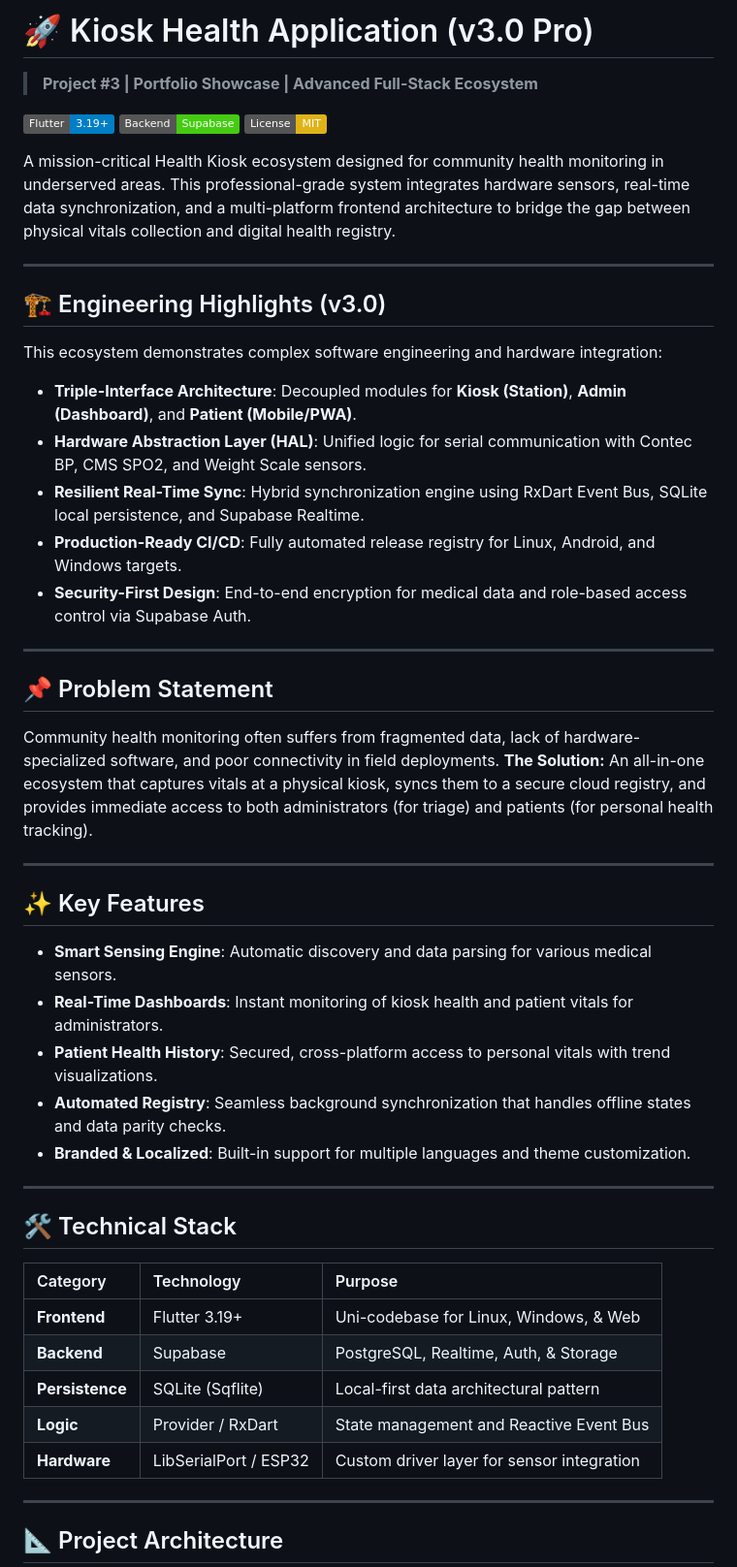
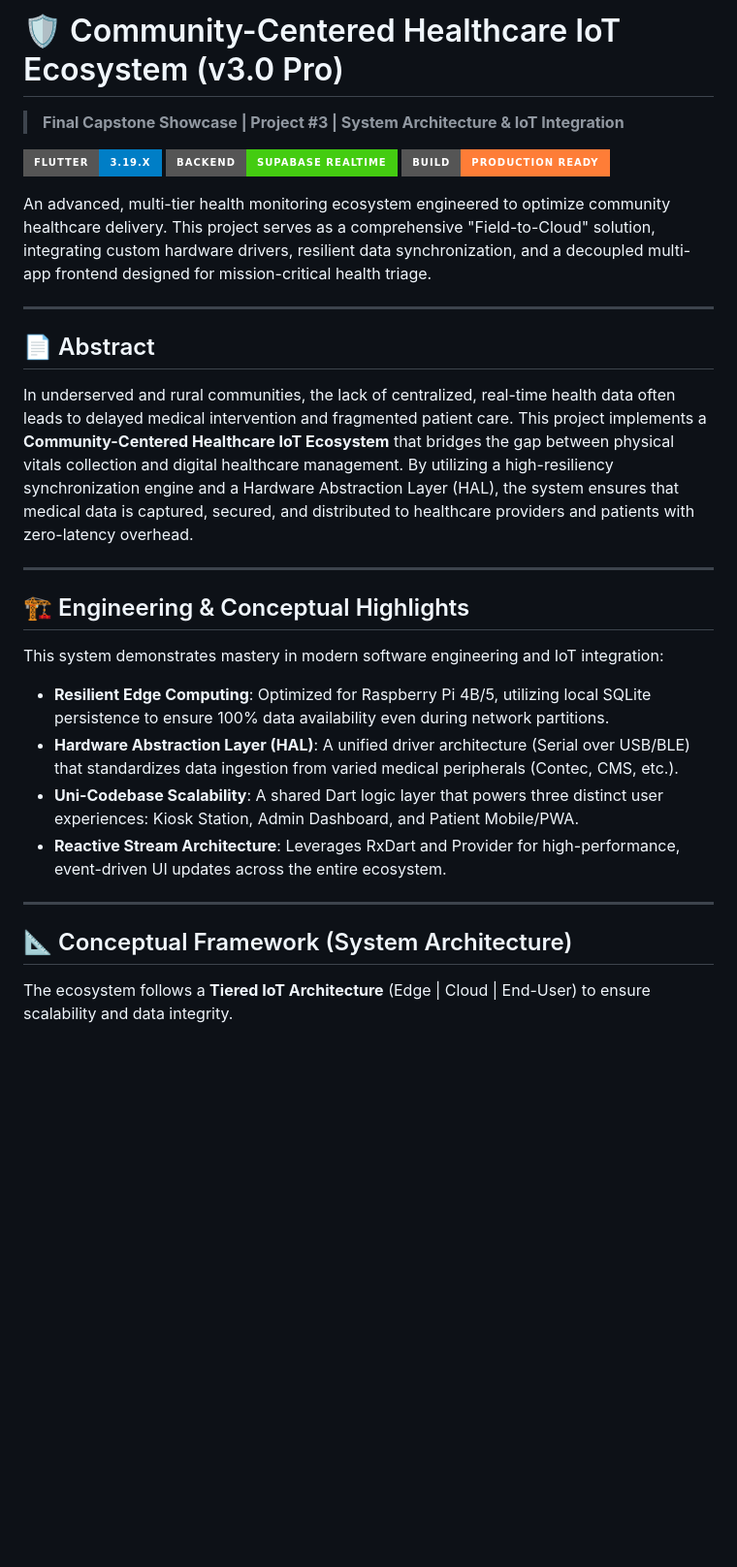
Before and after one commit to KlarenceNevado/kiosk-application, a Markdown page: README.md, the part around one of its changes. Shown at 97% size. GitHub-like rendering; badges without logos; blank space fills up the shorter version.

````diff
--- a/README.md
+++ b/README.md
@@ -1,50 +1,30 @@
-# 🚀 Kiosk Health Application (v3.0 Pro)
-> **Project #3 | Portfolio Showcase | Advanced Full-Stack Ecosystem**
+# 🛡️ Community-Centered Healthcare IoT Ecosystem (v3.0 Pro)
+> **Final Capstone Showcase | Project #3 | System Architecture & IoT Integration**
 
-[![Flutter CI](https://img.shields.io/badge/Flutter-3.19+-blue.svg)](https://flutter.dev/)
-[![Backend](https://img.shields.io/badge/Backend-Supabase-success)](https://supabase.com/)
-[![License: MIT](https://img.shields.io/badge/License-MIT-yellow.svg)](https://opensource.org/licenses/MIT)
+[![Flutter Version](https://img.shields.io/badge/Flutter-3.19.x-blue.svg?style=for-the-badge&logo=flutter)](https://flutter.dev/)
+[![Backend Architecture](https://img.shields.io/badge/Backend-Supabase_Realtime-success?style=for-the-badge&logo=supabase)](https://supabase.com/)
+[![System Stability](https://img.shields.io/badge/Build-Production_Ready-orange?style=for-the-badge)](https://github.com/)
 
-A mission-critical Health Kiosk ecosystem designed for community health monitoring in underserved areas. This professional-grade system integrates hardware sensors, real-time data synchronization, and a multi-platform frontend architecture to bridge the gap between physical vitals collection and digital health registry.
+An advanced, multi-tier health monitoring ecosystem engineered to optimize community healthcare delivery. This project serves as a comprehensive "Field-to-Cloud" solution, integrating custom hardware drivers, resilient data synchronization, and a decoupled multi-app frontend designed for mission-critical health triage.
 
 ---
 
-## 🏗️ Engineering Highlights (v3.0)
-This ecosystem demonstrates complex software engineering and hardware integration:
-- **Triple-Interface Architecture**: Decoupled modules for **Kiosk (Station)**, **Admin (Dashboard)**, and **Patient (Mobile/PWA)**.
-- **Hardware Abstraction Layer (HAL)**: Unified logic for serial communication with Contec BP, CMS SPO2, and Weight Scale sensors.
-- **Resilient Real-Time Sync**: Hybrid synchronization engine using RxDart Event Bus, SQLite local persistence, and Supabase Realtime.
-- **Production-Ready CI/CD**: Fully automated release registry for Linux, Android, and Windows targets.
-- **Security-First Design**: End-to-end encryption for medical data and role-based access control via Supabase Auth.
+## 📄 Abstract
+In underserved and rural communities, the lack of centralized, real-time health data often leads to delayed medical intervention and fragmented patient care. This project implements a **Community-Centered Healthcare IoT Ecosystem** that bridges the gap between physical vitals collection and digital healthcare management. By utilizing a high-resiliency synchronization engine and a Hardware Abstraction Layer (HAL), the system ensures that medical data is captured, secured, and distributed to healthcare providers and patients with zero-latency overhead.
 
 ---
 
-## 📌 Problem Statement
-Community health monitoring often suffers from fragmented data, lack of hardware-specialized software, and poor connectivity in field deployments.
-**The Solution:** An all-in-one ecosystem that captures vitals at a physical kiosk, syncs them to a secure cloud registry, and provides immediate access to both administrators (for triage) and patients (for personal health tracking).
+## 🏗️ Engineering & Conceptual Highlights
+This system demonstrates mastery in modern software engineering and IoT integration:
+- **Resilient Edge Computing**: Optimized for Raspberry Pi 4B/5, utilizing local SQLite persistence to ensure 100% data availability even during network partitions.
+- **Hardware Abstraction Layer (HAL)**: A unified driver architecture (Serial over USB/BLE) that standardizes data ingestion from varied medical peripherals (Contec, CMS, etc.).
+- **Uni-Codebase Scalability**: A shared Dart logic layer that powers three distinct user experiences: Kiosk Station, Admin Dashboard, and Patient Mobile/PWA.
+- **Reactive Stream Architecture**: Leverages RxDart and Provider for high-performance, event-driven UI updates across the entire ecosystem.
 
 ---
 
-## ✨ Key Features
-- **Smart Sensing Engine**: Automatic discovery and data parsing for various medical sensors.
-- **Real-Time Dashboards**: Instant monitoring of kiosk health and patient vitals for administrators.
-- **Patient Health History**: Secured, cross-platform access to personal vitals with trend visualizations.
-- **Automated Registry**: Seamless background synchronization that handles offline states and data parity checks.
-- **Branded & Localized**: Built-in support for multiple languages and theme customization.
+## 📐 Conceptual Framework (System Architecture)
+The ecosystem follows a **Tiered IoT Architecture** (Edge | Cloud | End-User) to ensure scalability and data integrity.
 
----
-
-## 🛠️ Technical Stack
-| Category | Technology | Purpose |
-| :--- | :--- | :--- |
-| **Frontend** | Flutter 3.19+ | Uni-codebase for Linux, Windows, & Web |
-| **Backend** | Supabase | PostgreSQL, Realtime, Auth, & Storage |
-| **Persistence** | SQLite (Sqflite) | Local-first data architectural pattern |
-| **Logic** | Provider / RxDart | State management and Reactive Event Bus |
-| **Hardware** | LibSerialPort / ESP32 | Custom driver layer for sensor integration |
-
----
-
-## 📐 Project Architecture
 ```mermaid
 graph TD
````
Also changed, not shown: other parts of README.md (+81 -38 lines).
